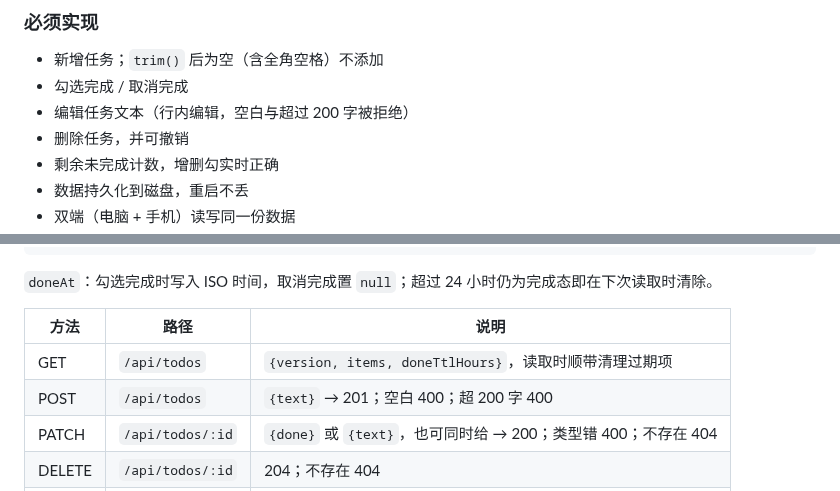
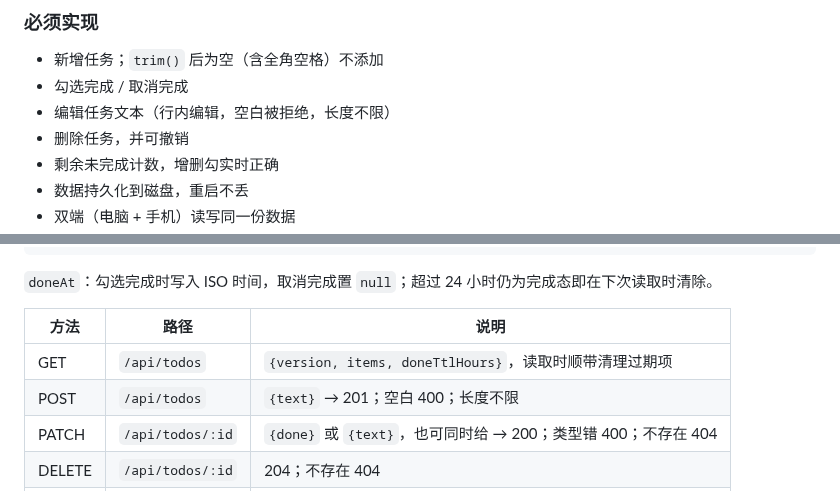
Before and after one commit to strive822/zyd-vibe-lab, a Markdown page: today-todo/SPEC.md, 2 parts joined by grey strips. Drawn GitHub-style.

```diff
--- a/today-todo/SPEC.md
+++ b/today-todo/SPEC.md
@@ -31,7 +31,7 @@
 
 - 新增任务；`trim()` 后为空（含全角空格）不添加
 - 勾选完成 / 取消完成
-- 编辑任务文本（行内编辑，空白与超过 200 字被拒绝）
+- 编辑任务文本（行内编辑，空白被拒绝，长度不限）
 - 删除任务，并可撤销
 - 剩余未完成计数，增删勾实时正确
 - 数据持久化到磁盘，重启不丢
@@ -68,7 +68,7 @@
 | 方法 | 路径 | 说明 |
 |---|---|---|
 | GET | `/api/todos` | `{version, items, doneTtlHours}`，读取时顺带清理过期项 |
-| POST | `/api/todos` | `{text}` → 201；空白 400；超 200 字 400 |
+| POST | `/api/todos` | `{text}` → 201；空白 400；长度不限 |
 | PATCH | `/api/todos/:id` | `{done}` 或 `{text}`，也可同时给 → 200；类型错 400；不存在 404 |
 | DELETE | `/api/todos/:id` | 204；不存在 404 |
 | GET | `/api/health` | 服务状态与局域网地址 |
```
Also changed, not shown: today-todo/README.md (+1 -1 lines), today-todo/docs/VERIFY.md (+1 -1 lines), today-todo/docs/screenshots/composer-open.png, 9 other files.
